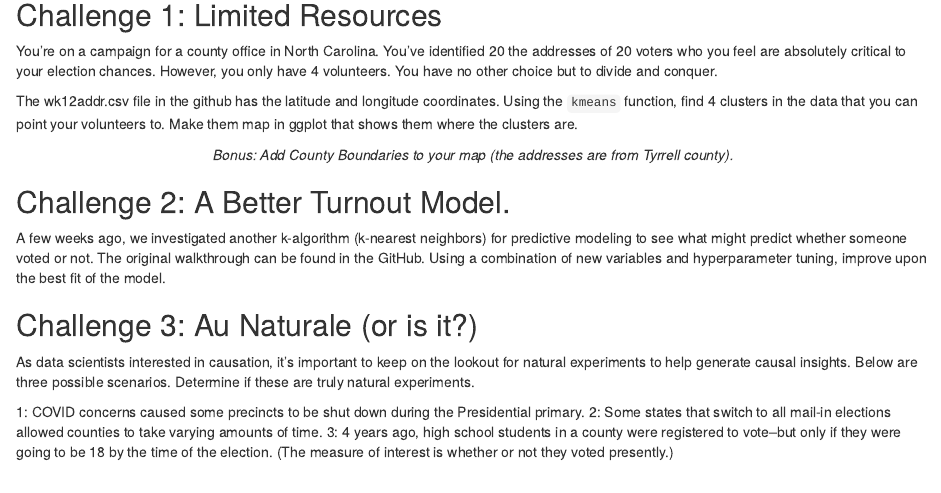
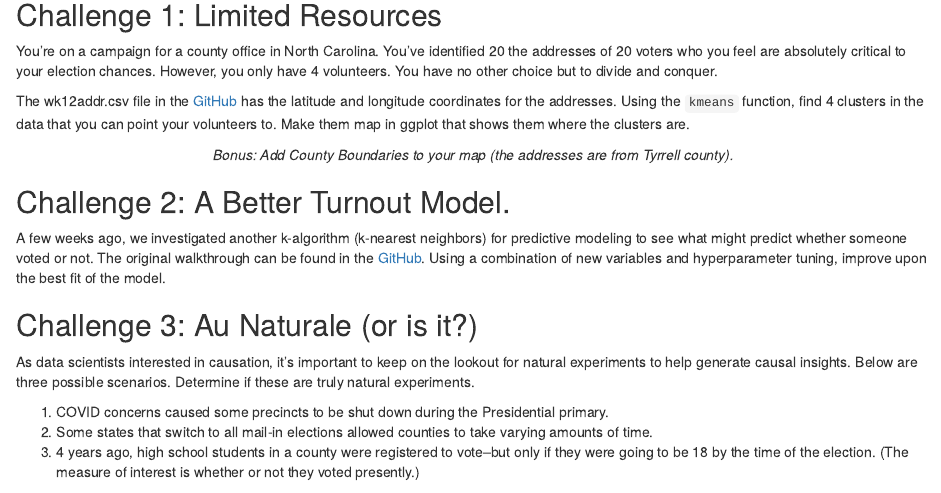
Before and after one commit to prlitics/Election-Data-Science-Fall-2020, an R Markdown document (Labs/Week 12 Lab.Rmd): the page in a window 1100 px wide, from 240 px down. Rendered offline with R 4.5, knitr and Pandoc, with nearby package versions.

Commit message:
Final Lab Push

```diff
--- a/Labs/Week 12 Lab.Rmd
+++ b/Labs/Week 12 Lab.Rmd
@@ -21,18 +21,18 @@ knitr::include_graphics("https://i.insider.com/5dd2cac879d757330b3ab572?width=75
 
 You're on a campaign for a county office in North Carolina. You've identified 20 the addresses of 20 voters who you feel are absolutely critical to your election chances. However, you only have 4 volunteers. You have no other choice but to divide and conquer.
 
-The wk12addr.csv file in the github has the latitude and longitude coordinates. Using the `kmeans` function, find 4 clusters in the data that you can point your volunteers to. Make them map in ggplot that shows them where the clusters are.
+The wk12addr.csv file in the [GitHub](https://github.com/prlitics/Election-Data-Science-Fall-2020/tree/master/Data) has the latitude and longitude coordinates for the addresses. Using the `kmeans` function, find 4 clusters in the data that you can point your volunteers to. Make them map in ggplot that shows them where the clusters are.
 
 <center>*Bonus: Add County Boundaries to your map (the addresses are from Tyrrell county).*</center>
 
 ## Challenge 2: A Better Turnout Model.
-A few weeks ago, we investigated another k-algorithm (k-nearest neighbors) for predictive modeling to see what might predict whether someone voted or not. The original walkthrough can be found in the GitHub. Using a combination of new variables and hyperparameter tuning, improve upon the best fit of the model.
+A few weeks ago, we investigated another k-algorithm (k-nearest neighbors) for predictive modeling to see what might predict whether someone voted or not. The original walkthrough can be found in the [GitHub](https://github.com/prlitics/Election-Data-Science-Fall-2020/blob/master/Week%2011/Prediction%20Walkthrough%202.R). Using a combination of new variables and hyperparameter tuning, improve upon the best fit of the model.
 
 ## Challenge 3: Au Naturale (or is it?)
 As data scientists interested in causation, it's important to keep on the lookout for natural experiments to help generate causal insights. Below are three possible scenarios. Determine if these are truly natural experiments.
 
-1: COVID concerns caused some precincts to be shut down during the Presidential primary.
-2: Some states that switch to all mail-in elections allowed counties to take varying amounts of time.
-3: 4 years ago, high school students in a county were registered to vote--but only if they were going to be 18 by the time of the election. (The measure of interest is whether or not they voted presently.)
+1. COVID concerns caused some precincts to be shut down during the Presidential primary.
+2. Some states that switch to all mail-in elections allowed counties to take varying amounts of time.
+3. 4 years ago, high school students in a county were registered to vote--but only if they were going to be 18 by the time of the election. (The measure of interest is whether or not they voted presently.)
 
 <center>*Bonus: Come up with your own field experiment. Briefly explain how it would leverage randomness to uncover the causal forces behind an election-related event--and how you would collect the data that you would later use to analyze it. (It doesn't have to be more than a paragraph or so.)*</center>
```
Also changed, not shown: Labs/Week-12-Lab.html.
